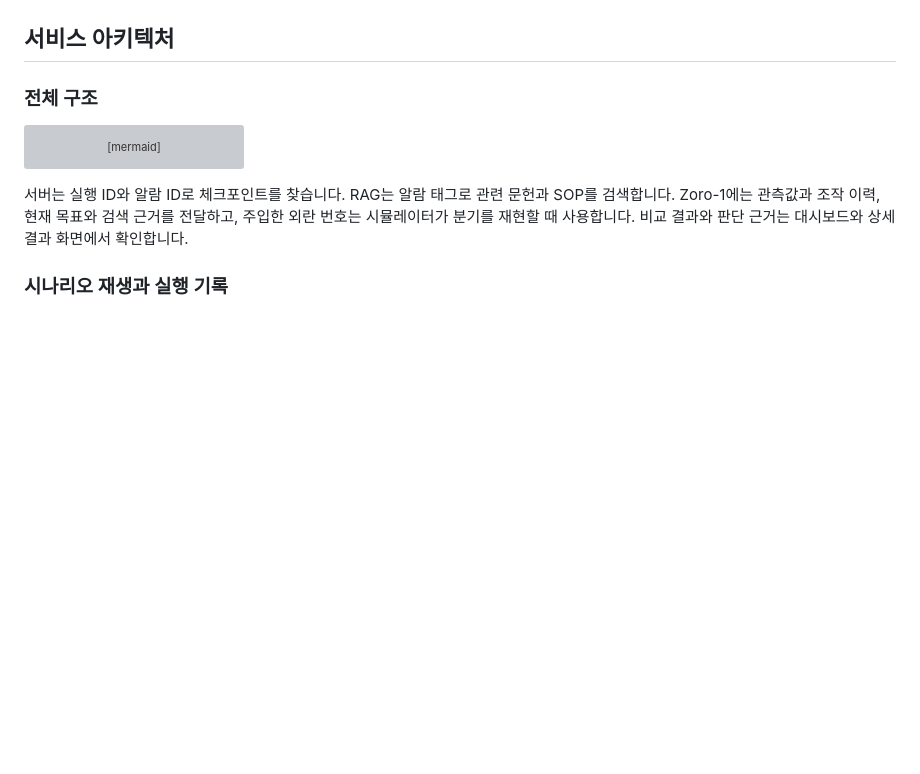
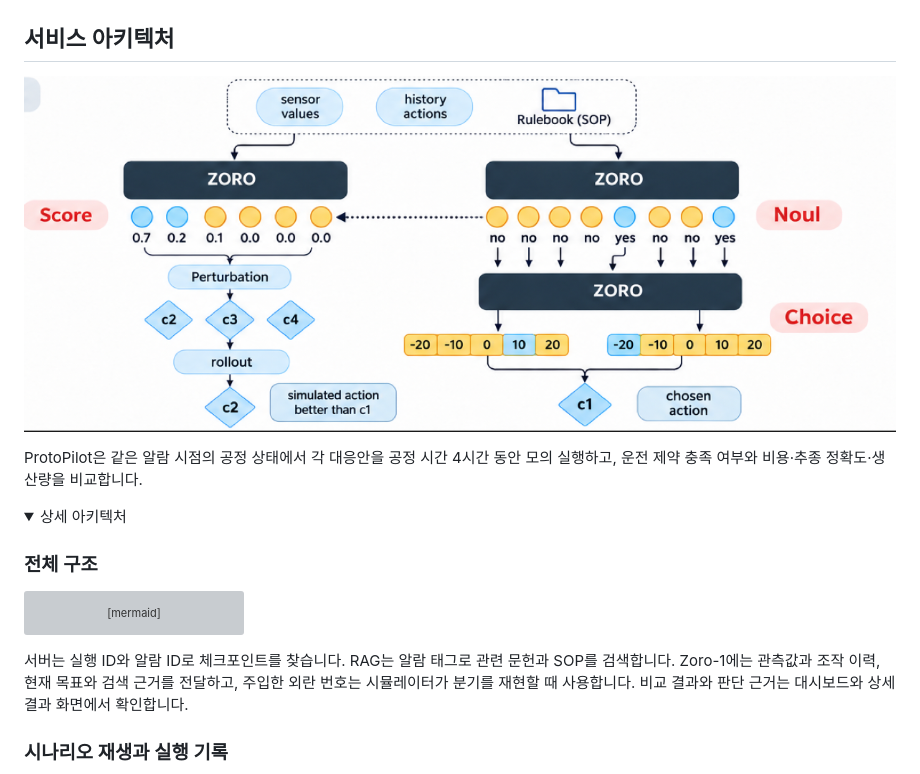
Before and after one commit to Labtrillion/protopilot, a Markdown page: README.md, the part around one of its changes. Rendered like a GitHub page; pictures changed too: docs/media/alarm-response-architecture.png (added); folded sections open; blank space fills up the shorter version; grey boxes are pictures that could not be loaded.

Commit message:
[docs] README에 알람 대응 아키텍처 그림 추가

````diff
--- a/README.md
+++ b/README.md
@@ -130,6 +130,15 @@ Brev 배포본(`3888bda`)에서 **공정 시간 345.6분**에 발생한 반응
 
 ## 서비스 아키텍처
 
+<p align="center">
+  <a href="docs/media/alarm-response-architecture.png"><img src="docs/media/alarm-response-architecture.png" width="960" alt="센서값, 조작 이력, SOP를 바탕으로 Zoro-1이 기준안을 선택하고 추가 후보를 시뮬레이션하는 흐름"></a>
+</p>
+
+ProtoPilot은 같은 알람 시점의 공정 상태에서 각 대응안을 공정 시간 4시간 동안 모의 실행하고, 운전 제약 충족 여부와 비용·추종 정확도·생산량을 비교합니다.
+
+<details>
+<summary>상세 아키텍처</summary>
+
 ### 전체 구조
 
 ```mermaid
````
Also changed, not shown: other parts of README.md (+2 -0 lines).
